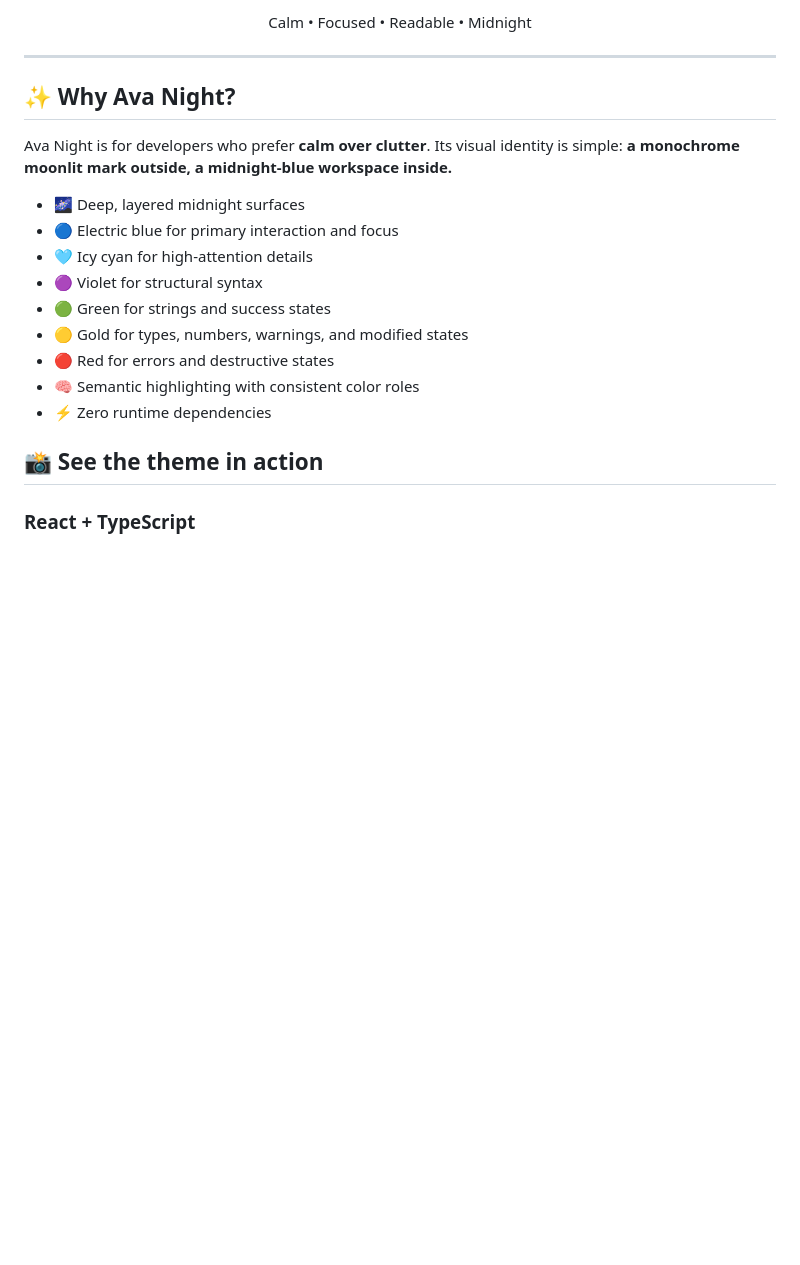
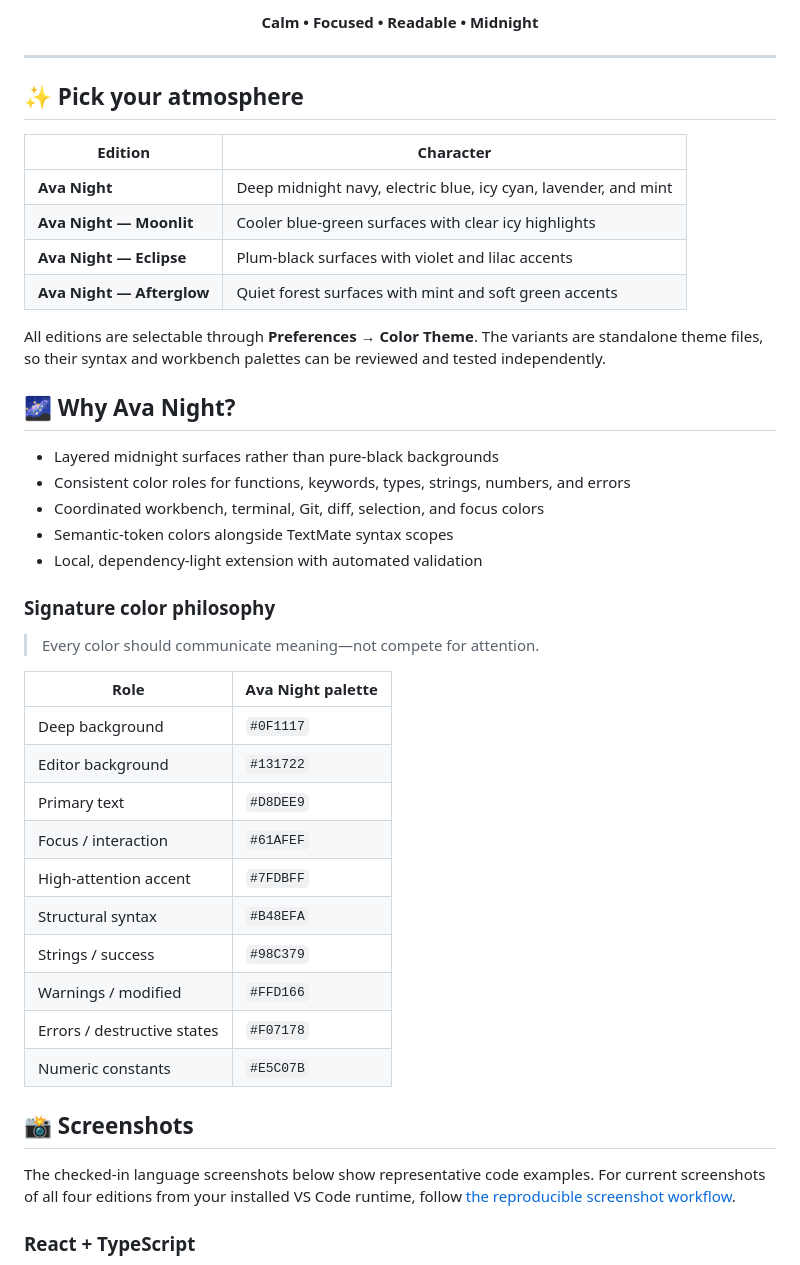
Before and after one commit to Ava-91/ava-night, a Markdown page: README.md, the part around one of its changes. Rendered like a GitHub page; blank space fills up the shorter version.

```diff
--- a/README.md
+++ b/README.md
@@ -15,25 +15,49 @@ A calm, midnight Visual Studio Code theme built around **focus, readable contras
 
-Calm • Focused • Readable • Midnight
+**Calm • Focused • Readable • Midnight**
 
 </div>
 
 ---
 
-## ✨ Why Ava Night?
+## ✨ Pick your atmosphere
 
-Ava Night is for developers who prefer **calm over clutter**. Its visual identity is simple: **a monochrome moonlit mark outside, a midnight-blue workspace inside.**
+| Edition | Character |
+| --- | --- |
+| **Ava Night** | Deep midnight navy, electric blue, icy cyan, lavender, and mint |
+| **Ava Night — Moonlit** | Cooler blue-green surfaces with clear icy highlights |
+| **Ava Night — Eclipse** | Plum-black surfaces with violet and lilac accents |
+| **Ava Night — Afterglow** | Quiet forest surfaces with mint and soft green accents |
 
-- 🌌 Deep, layered midnight surfaces
-- 🔵 Electric blue for primary interaction and focus
-- 🩵 Icy cyan for high-attention details
-- 🟣 Violet for structural syntax
-- 🟢 Green for strings and success states
-- 🟡 Gold for types, numbers, warnings, and modified states
-- 🔴 Red for errors and destructive states
-- 🧠 Semantic highlighting with consistent color roles
-- ⚡ Zero runtime dependencies
+All editions are selectable through **Preferences → Color Theme**. The variants are standalone theme files, so their syntax and workbench palettes can be reviewed and tested independently.
 
-## 📸 See the theme in action
+## 🌌 Why Ava Night?
+
+- Layered midnight surfaces rather than pure-black backgrounds
+- Consistent color roles for functions, keywords, types, strings, numbers, and errors
+- Coordinated workbench, terminal, Git, diff, selection, and focus colors
+- Semantic-token colors alongside TextMate syntax scopes
+- Local, dependency-light extension with automated validation
+
+### Signature color philosophy
+
+> Every color should communicate meaning—not compete for attention.
+
+| Role | Ava Night palette |
+| --- | --- |
+| Deep background | `#0F1117` |
+| Editor background | `#131722` |
+| Primary text | `#D8DEE9` |
+| Focus / interaction | `#61AFEF` |
+| High-attention accent | `#7FDBFF` |
+| Structural syntax | `#B48EFA` |
+| Strings / success | `#98C379` |
+| Warnings / modified | `#FFD166` |
+| Errors / destructive states | `#F07178` |
+| Numeric constants | `#E5C07B` |
+
+## 📸 Screenshots
+
+The checked-in language screenshots below show representative code examples. For current screenshots of all four editions from your installed VS Code runtime, follow [the reproducible screenshot workflow](docs/SCREENSHOTS.md).
 
 ### React + TypeScript
 
```
Also changed, not shown: other parts of README.md (+39 -104 lines).
